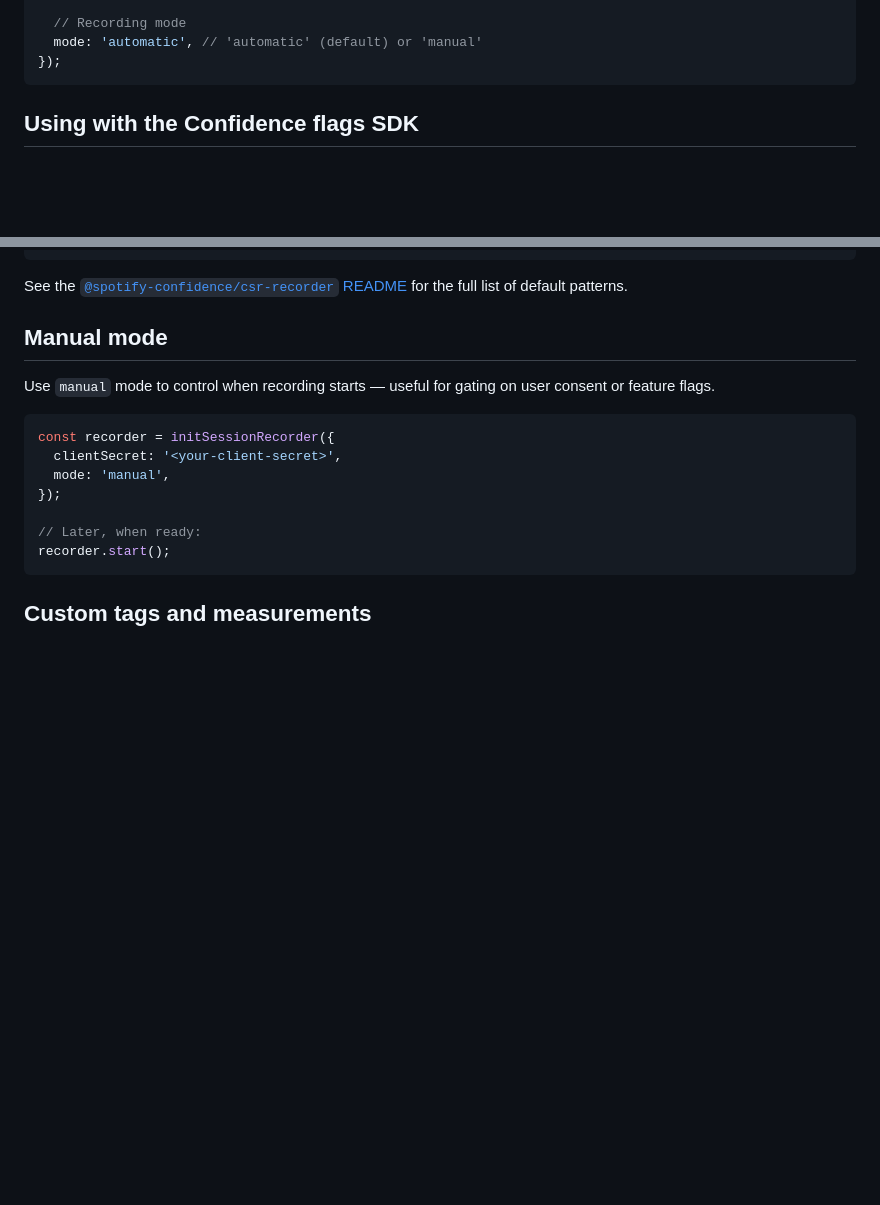
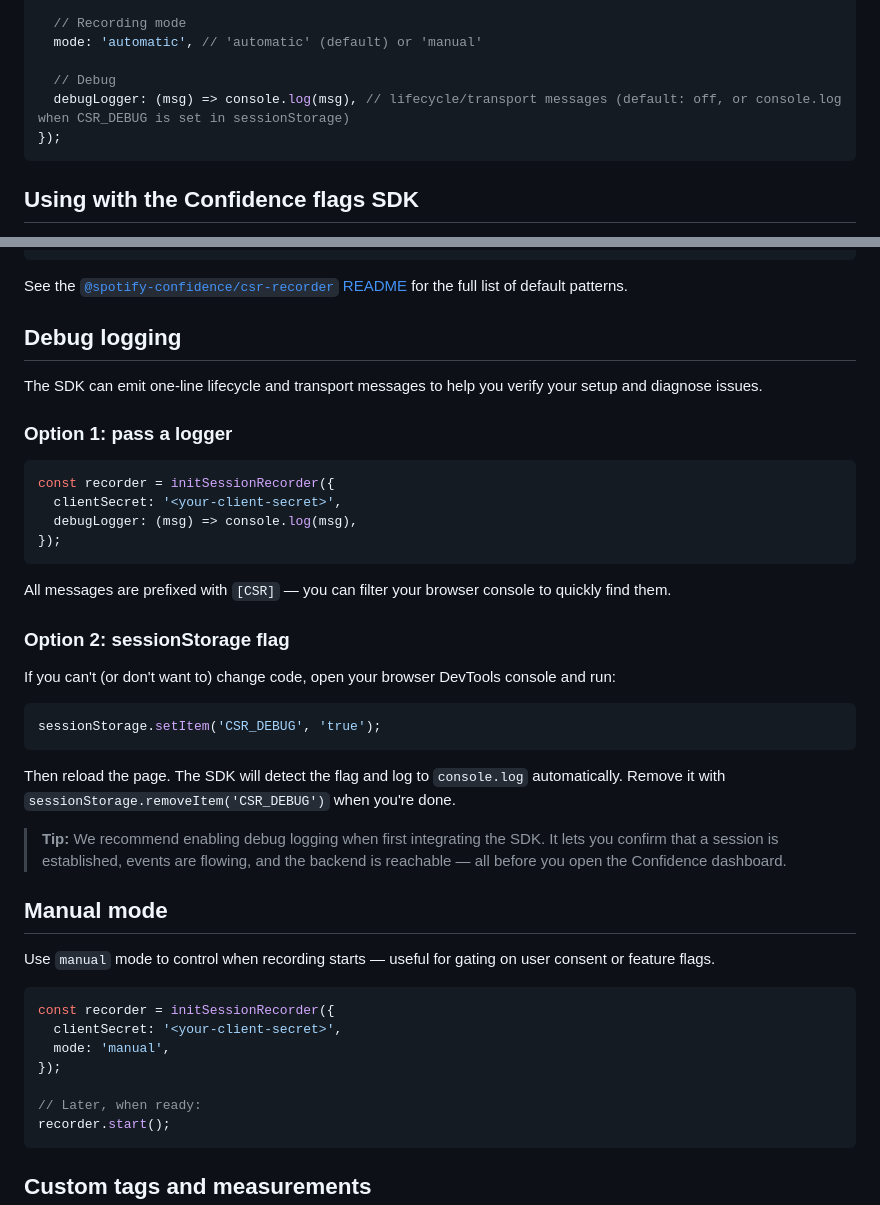
Before and after one commit to spotify/confidence-sdk-js, a Markdown page: csr/session-recording/README.md, 2 parts joined by grey strips. GitHub-like rendering; blank space fills up the shorter version.

Commit message:
docs(csr): add debug logging section to session recording README
Co-Authored-By: Claude Opus 4.6 (1M context) <noreply@anthropic.com>

````diff
--- a/csr/session-recording/README.md
+++ b/csr/session-recording/README.md
@@ -86,6 +86,9 @@ const recorder = initSessionRecorder({
 
   // Recording mode
   mode: 'automatic', // 'automatic' (default) or 'manual'
+
+  // Debug
+  debugLogger: (msg) => console.log(msg), // lifecycle/transport messages (default: off, or console.log when CSR_DEBUG is set in sessionStorage)
 });
 ```
 
@@ -111,6 +114,33 @@ const recorder = initSessionRecorder({
 ```
 
 See the [`@spotify-confidence/csr-recorder` README](../csr-recorder/README.md#route-parameterization) for the full list of default patterns.
+
+## Debug logging
+
+The SDK can emit one-line lifecycle and transport messages to help you verify your setup and diagnose issues.
+
+### Option 1: pass a logger
+
+```typescript
+const recorder = initSessionRecorder({
+  clientSecret: '<your-client-secret>',
+  debugLogger: (msg) => console.log(msg),
+});
+```
+
+All messages are prefixed with `[CSR]` — you can filter your browser console to quickly find them.
+
+### Option 2: sessionStorage flag
+
+If you can't (or don't want to) change code, open your browser DevTools console and run:
+
+```javascript
+sessionStorage.setItem('CSR_DEBUG', 'true');
+```
+
+Then reload the page. The SDK will detect the flag and log to `console.log` automatically. Remove it with `sessionStorage.removeItem('CSR_DEBUG')` when you're done.
+
+> **Tip:** We recommend enabling debug logging when first integrating the SDK. It lets you confirm that a session is established, events are flowing, and the backend is reachable — all before you open the Confidence dashboard.
 
 ## Manual mode
 
````
